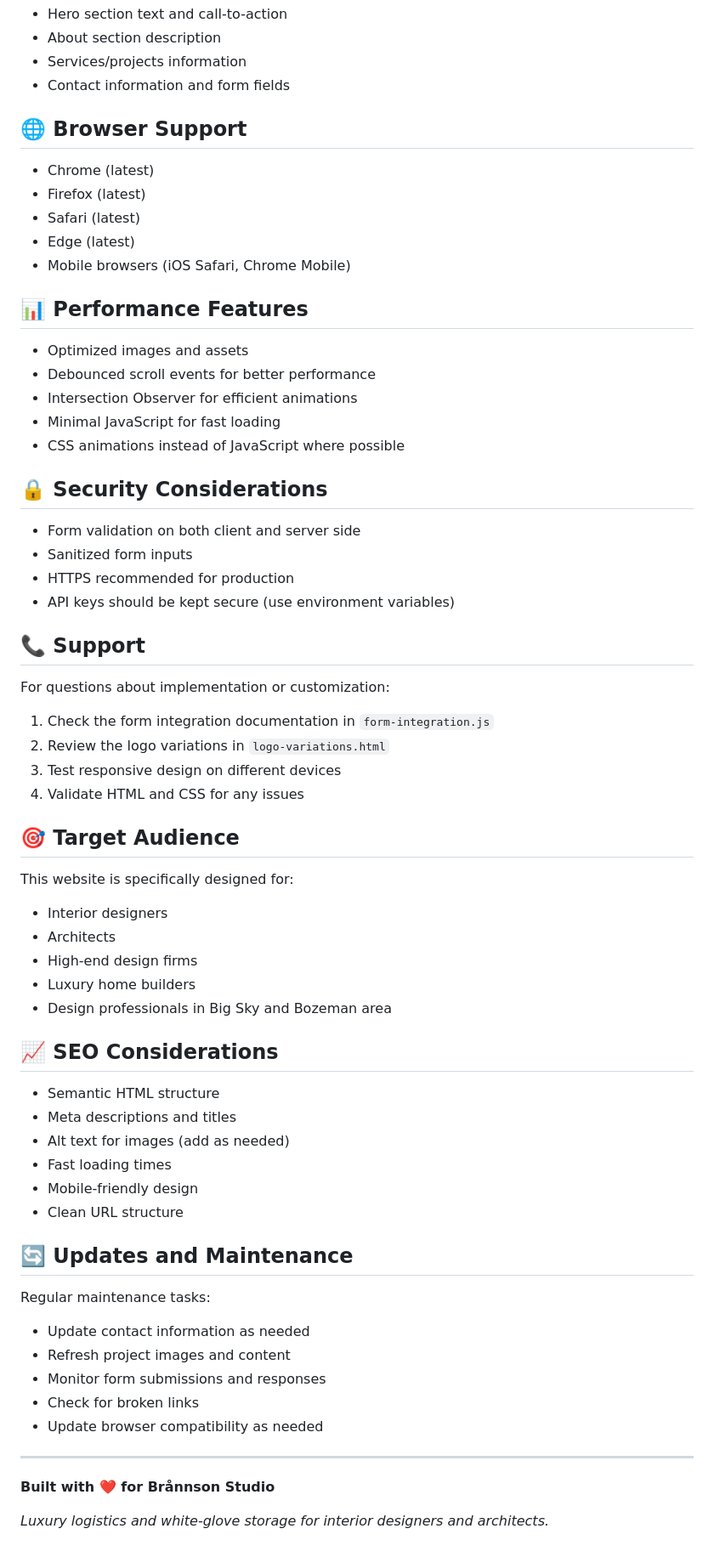
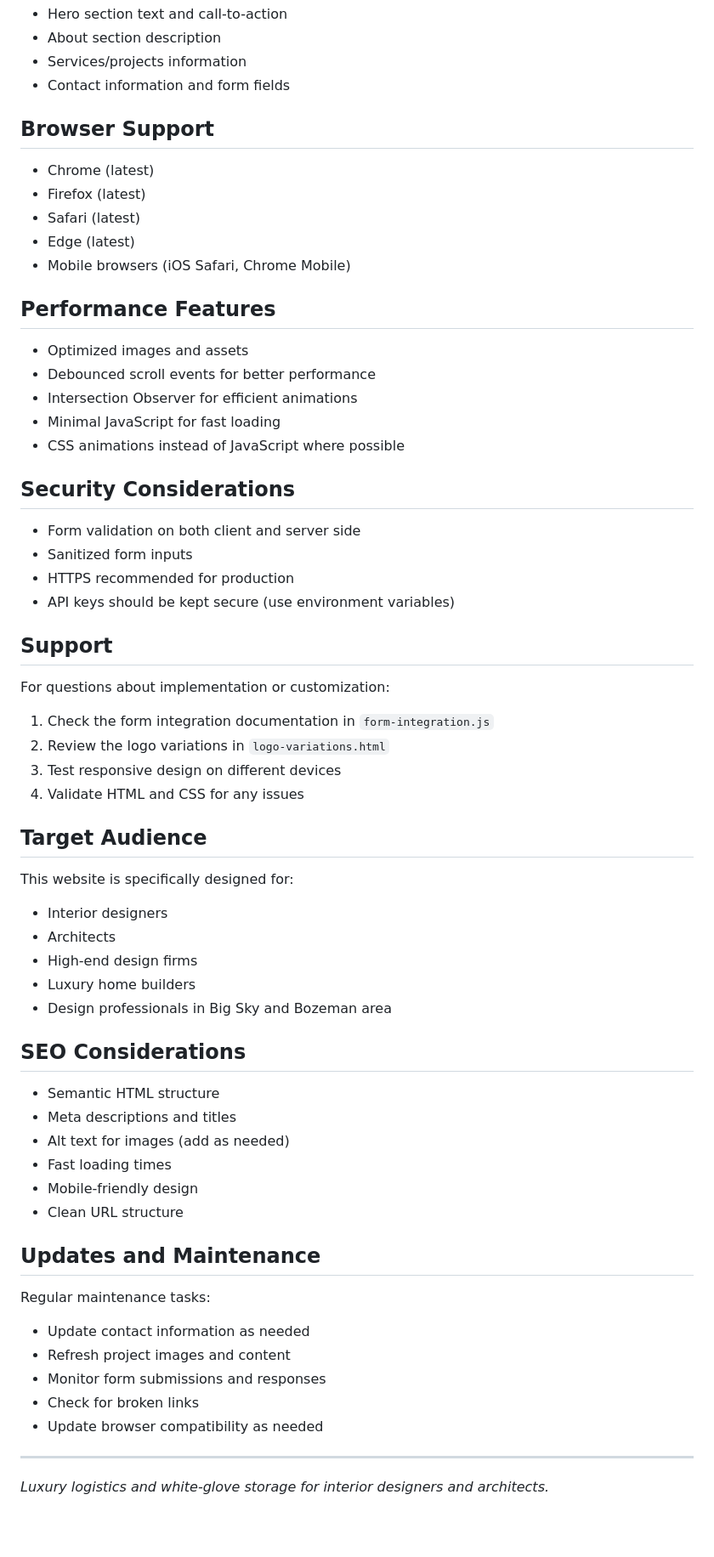
Before and after one commit to Sirsplove/-Brannson, a Markdown page: README.md, the part around the change printed below. Shown: that part at 85% size. GitHub-like rendering; blank space fills up the shorter version.

Commit message:
Remove emojis from README for professional appearance

```diff
--- a/README.md
+++ b/README.md
@@ -96,7 +96,7 @@ Update the following sections in `index.html`:
 - Services/projects information
 - Contact information and form fields
 
-## 🌐 Browser Support
+## Browser Support
 
 - Chrome (latest)
 - Firefox (latest)
@@ -104,7 +104,7 @@ Update the following sections in `index.html`:
 - Edge (latest)
 - Mobile browsers (iOS Safari, Chrome Mobile)
 
-## 📊 Performance Features
+## Performance Features
 
 - Optimized images and assets
 - Debounced scroll events for better performance
@@ -112,14 +112,14 @@ Update the following sections in `index.html`:
 - Minimal JavaScript for fast loading
 - CSS animations instead of JavaScript where possible
 
-## 🔒 Security Considerations
+## Security Considerations
 
 - Form validation on both client and server side
 - Sanitized form inputs
 - HTTPS recommended for production
 - API keys should be kept secure (use environment variables)
 
-## 📞 Support
+## Support
 
 For questions about implementation or customization:
 1. Check the form integration documentation in `form-integration.js`
@@ -127,7 +127,7 @@ For questions about implementation or customization:
 3. Test responsive design on different devices
 4. Validate HTML and CSS for any issues
 
-## 🎯 Target Audience
+## Target Audience
 
 This website is specifically designed for:
 - Interior designers
@@ -136,7 +136,7 @@ This website is specifically designed for:
 - Luxury home builders
 - Design professionals in Big Sky and Bozeman area
 
-## 📈 SEO Considerations
+## SEO Considerations
 
 - Semantic HTML structure
 - Meta descriptions and titles
@@ -145,7 +145,7 @@ This website is specifically designed for:
 - Mobile-friendly design
 - Clean URL structure
 
-## 🔄 Updates and Maintenance
+## Updates and Maintenance
 
 Regular maintenance tasks:
 - Update contact information as needed
@@ -156,6 +156,5 @@ Regular maintenance tasks:
 
 ---
 
-**Built with ❤️ for Brånnson Studio**
 
 *Luxury logistics and white-glove storage for interior designers and architects.*
```
Also changed, not shown: other parts of README.md (+7 -7 lines).
